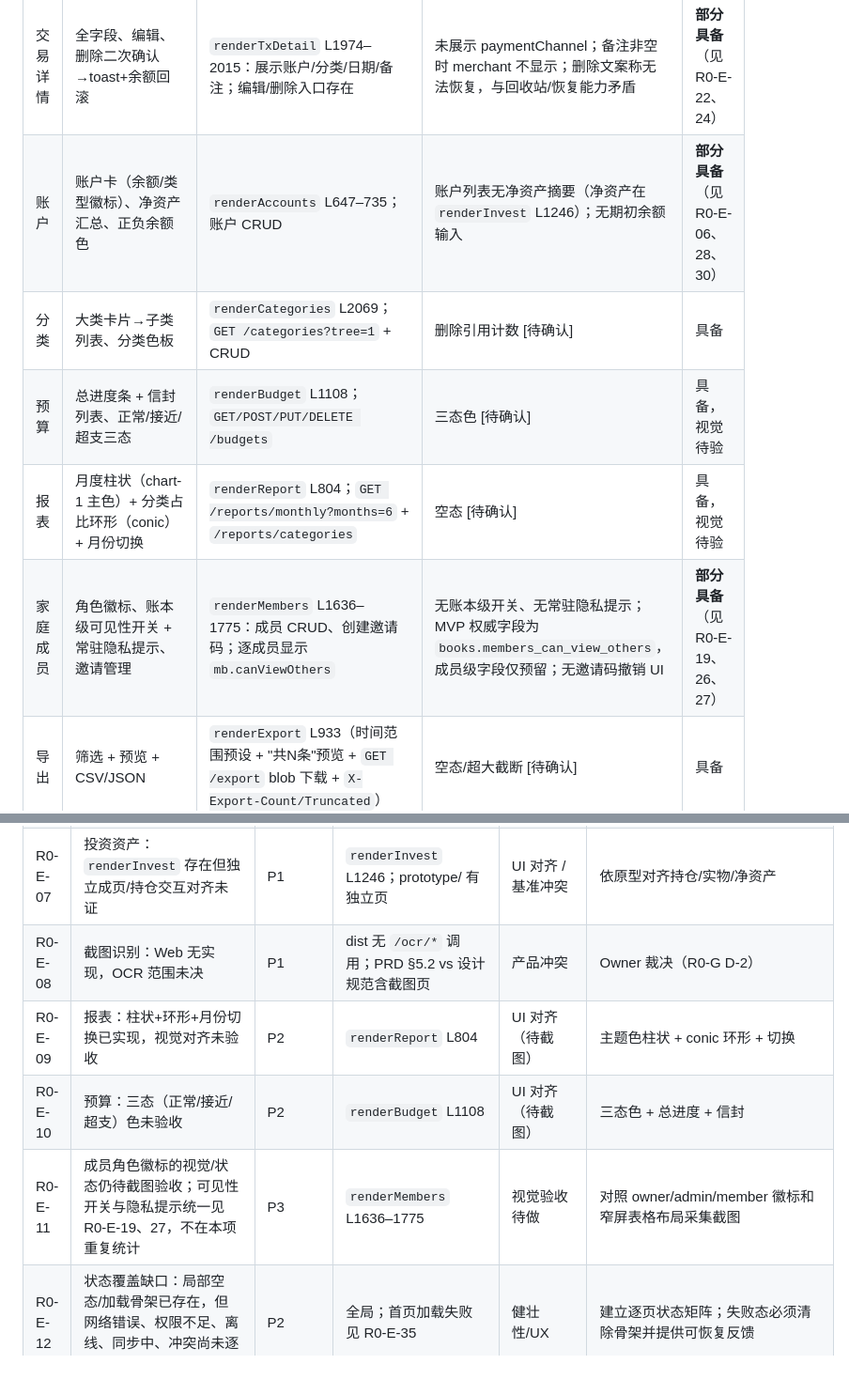
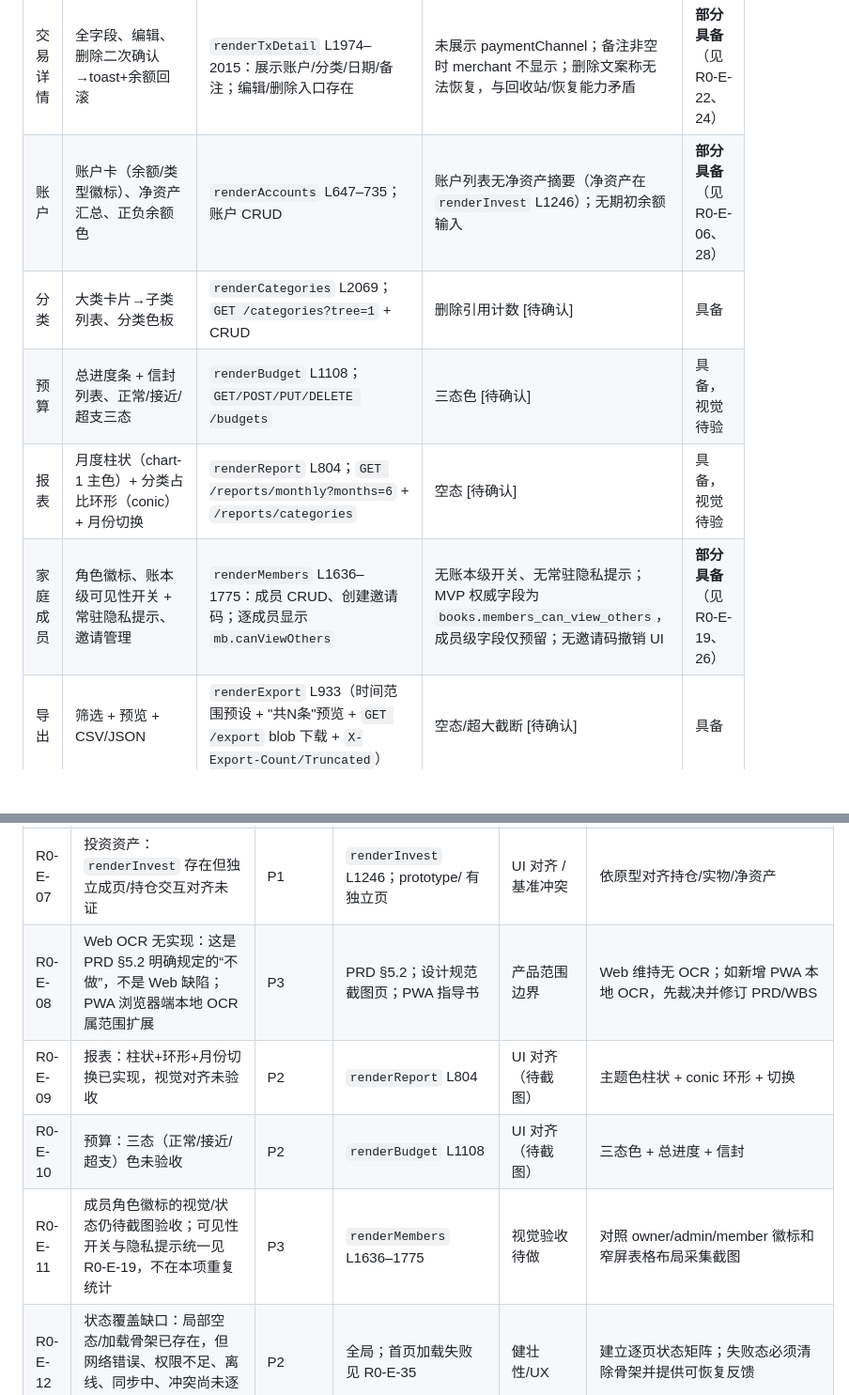
Before and after one commit to LinTia/FastLadger, a Markdown page: docs/FastLedger-R0-基准冻结与差异盘点.md, 2 parts joined by grey strips. Shown at 94% size. Drawn GitHub-style; blank space fills up the shorter version.

Commit message:
docs(r0): 收敛 OCR 范围与合并编号引用

```diff
--- a/docs/FastLedger-R0-基准冻结与差异盘点.md
+++ b/docs/FastLedger-R0-基准冻结与差异盘点.md
@@ -105,11 +105,11 @@
 | 记一笔 | 支出/收入/转账分段、转账双账户、必填校验红字、pending→toast→返回首页顶部插入 | `#formDlg`（`fType` 为普通 select；含金额/账户/对方账户/分类/日期/备注）；`POST /transactions` | 缺支付渠道/商户输入；类型不是分段控件；其余校验/pending 需浏览器验证 | **部分具备**（见 R0-E-23、29） |
 | 截图识别 | 三级漏斗 → 确认弹窗 → 确认入账（绝不自动入账） | **无**（dist 仅 1 处"截图"文案，无 OCR 调用） | — | **未实现**（R0-E-08，待裁决） |
 | 交易详情 | 全字段、编辑、删除二次确认→toast+余额回滚 | `renderTxDetail` L1974–2015：展示账户/分类/日期/备注；编辑/删除入口存在 | 未展示 paymentChannel；备注非空时 merchant 不显示；删除文案称无法恢复，与回收站/恢复能力矛盾 | **部分具备**（见 R0-E-22、24） |
-| 账户 | 账户卡（余额/类型徽标）、净资产汇总、正负余额色 | `renderAccounts` L647–735；账户 CRUD | 账户列表无净资产摘要（净资产在 `renderInvest` L1246）；无期初余额输入 | **部分具备**（见 R0-E-06、28、30） |
+| 账户 | 账户卡（余额/类型徽标）、净资产汇总、正负余额色 | `renderAccounts` L647–735；账户 CRUD | 账户列表无净资产摘要（净资产在 `renderInvest` L1246）；无期初余额输入 | **部分具备**（见 R0-E-06、28） |
 | 分类 | 大类卡片→子类列表、分类色板 | `renderCategories` L2069；`GET /categories?tree=1` + CRUD | 删除引用计数 [待确认] | 具备 |
 | 预算 | 总进度条 + 信封列表、正常/接近/超支三态 | `renderBudget` L1108；`GET/POST/PUT/DELETE /budgets` | 三态色 [待确认] | 具备，视觉待验 |
 | 报表 | 月度柱状（chart-1 主色）+ 分类占比环形（conic）+ 月份切换 | `renderReport` L804；`GET /reports/monthly?months=6` + `/reports/categories` | 空态 [待确认] | 具备，视觉待验 |
-| 家庭成员 | 角色徽标、账本级可见性开关 + 常驻隐私提示、邀请管理 | `renderMembers` L1636–1775：成员 CRUD、创建邀请码；逐成员显示 `mb.canViewOthers` | 无账本级开关、无常驻隐私提示；MVP 权威字段为 `books.members_can_view_others`，成员级字段仅预留；无邀请码撤销 UI | **部分具备**（见 R0-E-19、26、27） |
+| 家庭成员 | 角色徽标、账本级可见性开关 + 常驻隐私提示、邀请管理 | `renderMembers` L1636–1775：成员 CRUD、创建邀请码；逐成员显示 `mb.canViewOthers` | 无账本级开关、无常驻隐私提示；MVP 权威字段为 `books.members_can_view_others`，成员级字段仅预留；无邀请码撤销 UI | **部分具备**（见 R0-E-19、26） |
 | 导出 | 筛选 + 预览 + CSV/JSON | `renderExport` L933（时间范围预设 + "共N条"预览 + `GET /export` blob 下载 + `X-Export-Count/Truncated`） | 空态/超大截断 [待确认] | 具备 |
 | 设置 | 个人资料、账号安全、API Token、服务器与备份、退出登录 | `renderSettings` L1518–1635：API Token 管理 + 退出；邮箱资料编辑在 `renderMine` L2138–2215 | 资料能力存在但入口在“我的”；设置缺改密 UI、会话管理 UI（R0-E-14）、服务器/备份区块 | **部分具备**（见 R0-E-17、18、14） |
 | 我的 | 菜单中枢 | `renderMine` L2138：头像 + 资料编辑（改邮箱）+ **8 个二级入口**（我的账本/账户/成员/导出/报表/预算/资产/回收站） | — | 具备（8 入口；与平铺顶栏重复，R0-E-01） |
@@ -197,10 +197,10 @@
 | R0-E-05 | 记一笔：类型切换能力存在，但当前为普通 select；校验/pending 仍需实测 | P2 | `index.html` L40–49；`openTxForm` L529–580；规范 §8.2 | UI 交互差异 | 改为可访问的分段控件；双账户显隐与校验按类型验收 |
 | R0-E-06 | 账户：PRD 要求期初余额，但创建服务固定 `Balance:0`，前端无输入入口 | P1 | PRD §4.5；`service/account.go` Create；`index.html` 账户弹窗 | 业务契约未落实 | 保留期初余额需求；实现方案见 D-4，禁止直接计入普通收入 |
 | R0-E-07 | 投资资产：`renderInvest` 存在但独立成页/持仓交互对齐未证 | P1 | `renderInvest` L1246；prototype/ 有独立页 | UI 对齐 / 基准冲突 | 依原型对齐持仓/实物/净资产 |
-| R0-E-08 | 截图识别：Web 无实现，OCR 范围未决 | P1 | dist 无 `/ocr/*` 调用；PRD §5.2 vs 设计规范含截图页 | 产品冲突 | Owner 裁决（R0-G D-2） |
+| R0-E-08 | Web OCR 无实现：这是 PRD §5.2 明确规定的“不做”，不是 Web 缺陷；PWA 浏览器端本地 OCR 属范围扩展 | P3 | PRD §5.2；设计规范截图页；PWA 指导书 | 产品范围边界 | Web 维持无 OCR；如新增 PWA 本地 OCR，先裁决并修订 PRD/WBS |
 | R0-E-09 | 报表：柱状+环形+月份切换已实现，视觉对齐未验收 | P2 | `renderReport` L804 | UI 对齐（待截图） | 主题色柱状 + conic 环形 + 切换 |
 | R0-E-10 | 预算：三态（正常/接近/超支）色未验收 | P2 | `renderBudget` L1108 | UI 对齐（待截图） | 三态色 + 总进度 + 信封 |
-| R0-E-11 | 成员角色徽标的视觉/状态仍待截图验收；可见性开关与隐私提示统一见 R0-E-19、27，不在本项重复统计 | P3 | `renderMembers` L1636–1775 | 视觉验收待做 | 对照 owner/admin/member 徽标和窄屏表格布局采集截图 |
+| R0-E-11 | 成员角色徽标的视觉/状态仍待截图验收；可见性开关与隐私提示统一见 R0-E-19，不在本项重复统计 | P3 | `renderMembers` L1636–1775 | 视觉验收待做 | 对照 owner/admin/member 徽标和窄屏表格布局采集截图 |
 | R0-E-12 | 状态覆盖缺口：局部空态/加载骨架已存在，但网络错误、权限不足、离线、同步中、冲突尚未逐页验收 | P2 | 全局；首页加载失败见 R0-E-35 | 健壮性/UX | 建立逐页状态矩阵；失败态必须清除骨架并提供可恢复反馈 |
 | R0-E-13 | 设计 token 落地：`style.css` 与 `design-tokens.json` 一致性未逐项核 | P2 | `dist/style.css`；规范 §9 L338 | 视觉（token） | 全量 token 对齐，禁散落硬编码 |
 | R0-E-14 | 会话管理 UI 缺失（后端 WBS 5.10 已交付 API） | P2 | `router.go` `/auth/sessions`；前端无调用 | 前端未接 API | 设置页加"登录设备/会话"管理 |
```
